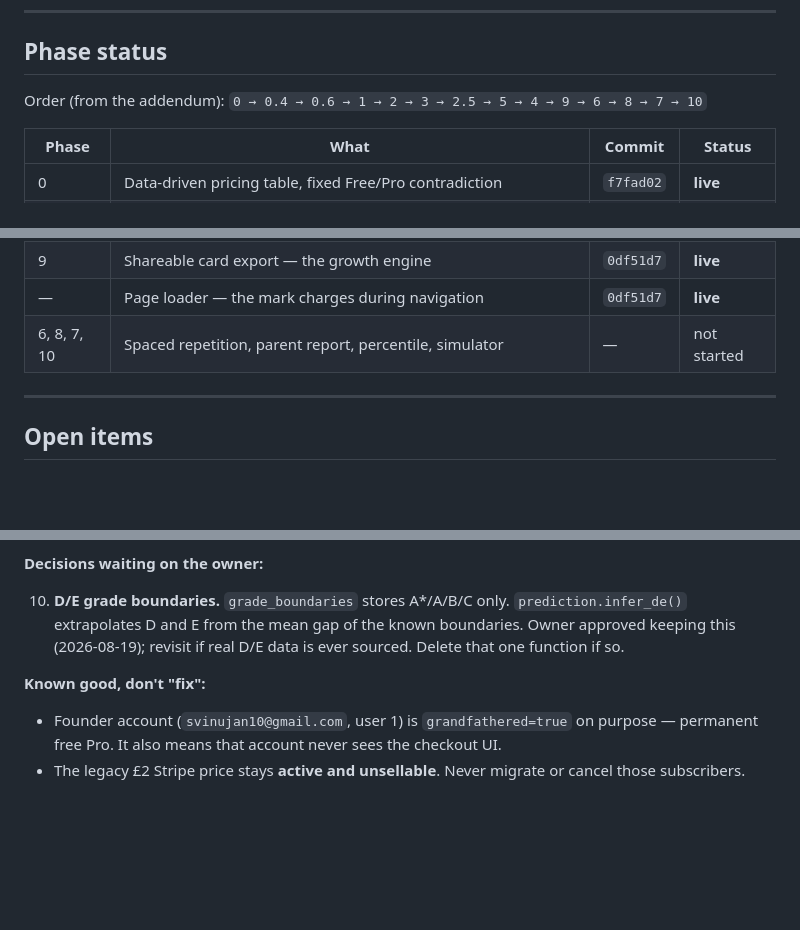
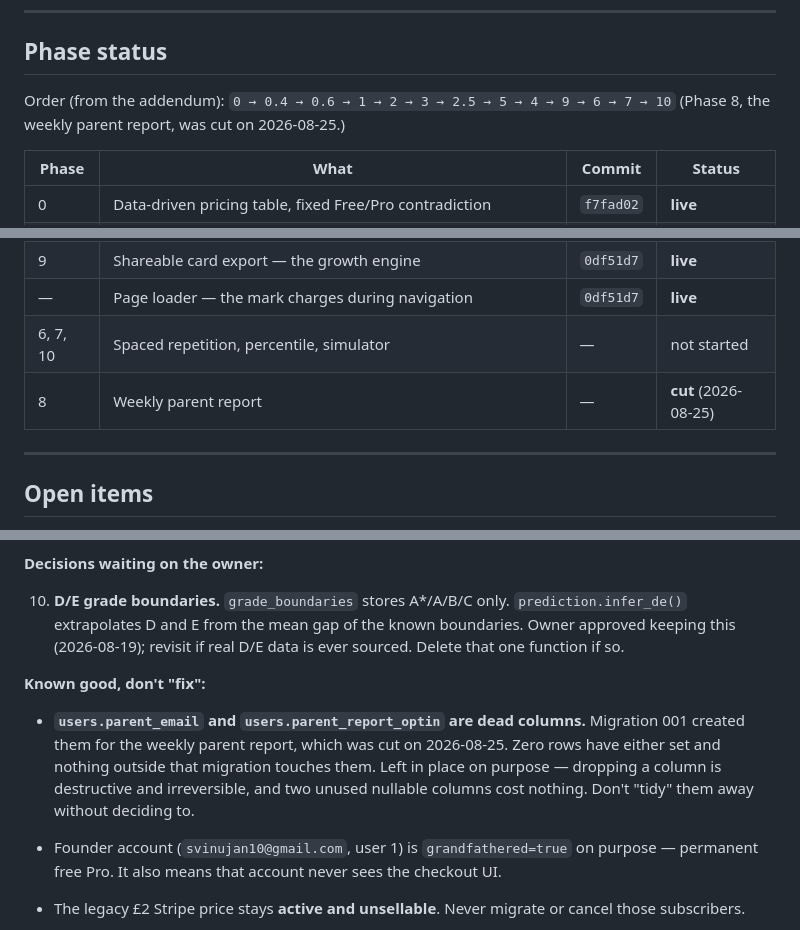
Before and after one commit to vineigenphase/Telos, a Markdown page: TELOS_STATE.md, 3 parts joined by grey strips. Rendered like a GitHub page; blank space fills up the shorter version.

```diff
--- a/TELOS_STATE.md
+++ b/TELOS_STATE.md
@@ -48,7 +48,8 @@ See `.env.example`. Pull real values with `railway variables`.
 
 ## Phase status
 
-Order (from the addendum): `0 → 0.4 → 0.6 → 1 → 2 → 3 → 2.5 → 5 → 4 → 9 → 6 → 8 → 7 → 10`
+Order (from the addendum): `0 → 0.4 → 0.6 → 1 → 2 → 3 → 2.5 → 5 → 4 → 9 → 6 → 7 → 10`
+(Phase 8, the weekly parent report, was cut on 2026-08-25.)
 
 | Phase | What | Commit | Status |
 |---|---|---|---|
@@ -65,7 +66,8 @@ Order (from the addendum): `0 → 0.4 → 0.6 → 1 → 2 → 3 → 2.5 → 5
 | — | UI overhaul — Editorial treatment across all twelve screens, new stroke logo | `7df213d` | **live** |
 | 9 | Shareable card export — the growth engine | `0df51d7` | **live** |
 | — | Page loader — the mark charges during navigation | `0df51d7` | **live** |
-| 6, 8, 7, 10 | Spaced repetition, parent report, percentile, simulator | — | not started |
+| 6, 7, 10 | Spaced repetition, percentile, simulator | — | not started |
+| 8 | Weekly parent report | — | **cut** (2026-08-25) |
 
 ---
 
@@ -195,6 +197,13 @@ round-trip per checkout.
 
 **Known good, don't "fix":**
 
+- **`users.parent_email` and `users.parent_report_optin` are dead columns.**
+  Migration 001 created them for the weekly parent report, which was cut on
+  2026-08-25. Zero rows have either set and nothing outside that migration
+  touches them. Left in place on purpose — dropping a column is destructive and
+  irreversible, and two unused nullable columns cost nothing. Don't "tidy" them
+  away without deciding to.
+
 - Founder account (`svinujan10@gmail.com`, user 1) is `grandfathered=true` on
   purpose — permanent free Pro. It also means that account never sees the
   checkout UI.
```
Also changed, not shown: TELOS_V2_ADDENDUM.md (+3 -1 lines), TELOS_V2_SPEC.md (+18 -18 lines).
